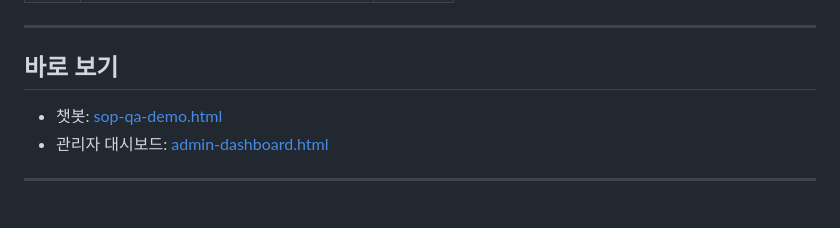
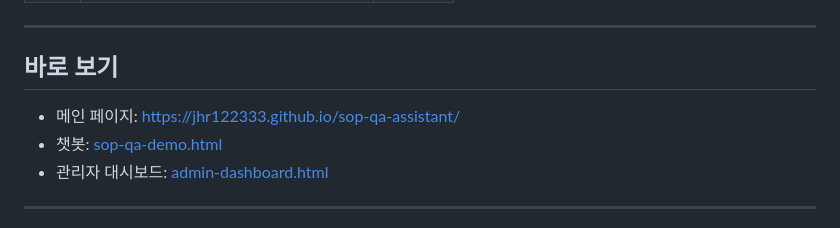
Before and after one commit to jhr122333/sop-qa-assistant, a Markdown page: README.md, the part around the change. Rendered like a GitHub page.

Commit message:
docs: 바로 보기에 메인 페이지 링크 추가

```diff
--- a/README.md
+++ b/README.md
@@ -15,6 +15,7 @@
 
 ## 바로 보기
 
+- 메인 페이지: [https://jhr122333.github.io/sop-qa-assistant/](https://jhr122333.github.io/sop-qa-assistant/)
 - 챗봇: [sop-qa-demo.html](https://jhr122333.github.io/sop-qa-assistant/sop-qa-demo.html)
 - 관리자 대시보드: [admin-dashboard.html](https://jhr122333.github.io/sop-qa-assistant/admin-dashboard.html)
 
```
